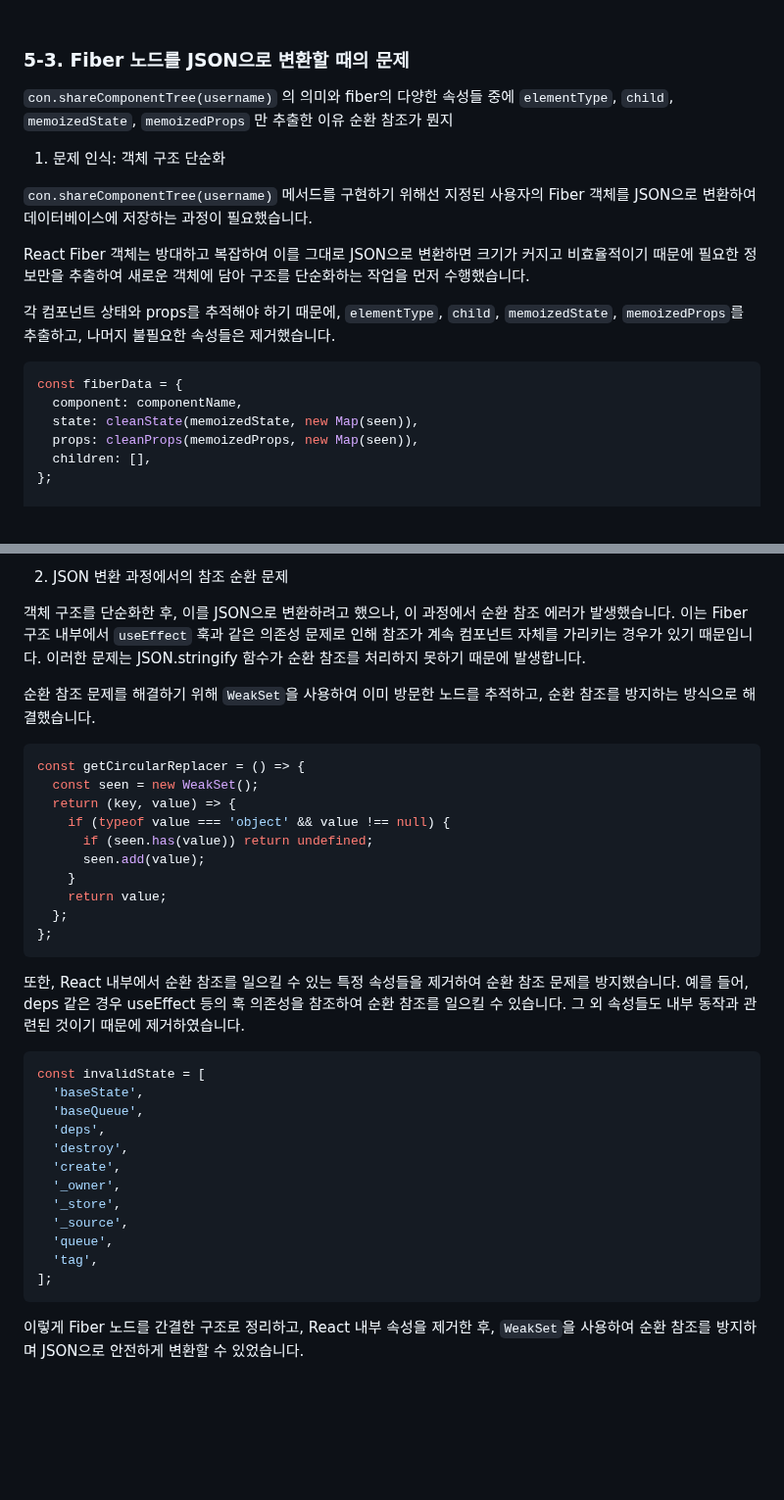
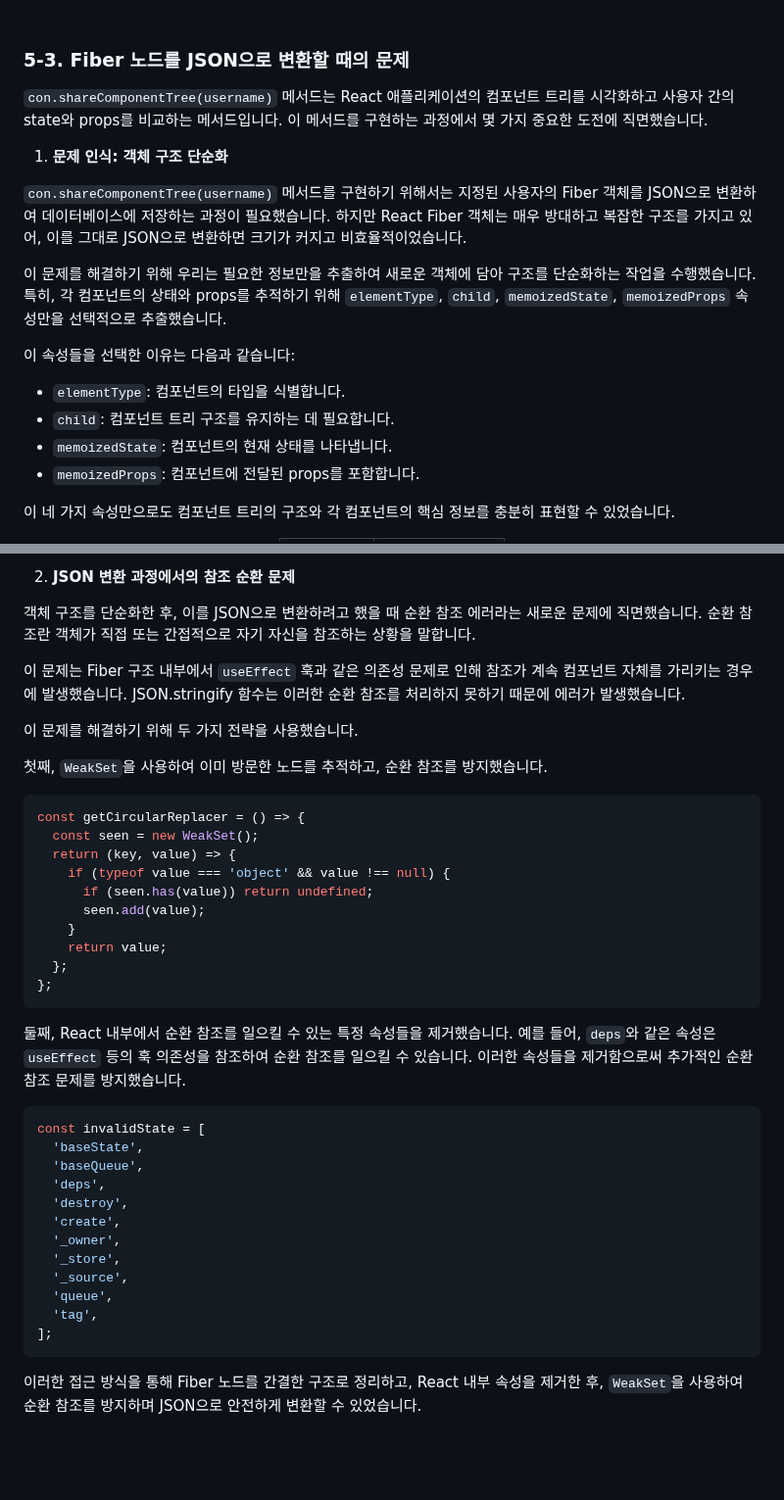
Before and after one commit to Team-conchat/con.chat, a Markdown page: README.md, 2 parts joined by grey strips. Shown at 98% size. Drawn GitHub-style; blank space fills up the shorter version.

Commit message:
Docs: readme 개발 과정에서 고민한 부분들 수정

````diff
--- a/README.md
+++ b/README.md
@@ -717,22 +717,19 @@ Fiber 노드는 근본적으로 React의 렌더링 및 재조정 프로세스를
 
 ### 5-3. Fiber 노드를 JSON으로 변환할 때의 문제
 
-`con.shareComponentTree(username)` 의 의미와 fiber의 다양한 속성들 중에 `elementType`, `child`, `memoizedState`, `memoizedProps` 만 추출한 이유
-순환 참조가 뭔지
+`con.shareComponentTree(username)` 메서드는 React 애플리케이션의 컴포넌트 트리를 시각화하고 사용자 간의 state와 props를 비교하는 메서드입니다. 이 메서드를 구현하는 과정에서 몇 가지 중요한 도전에 직면했습니다.
 
-1. 문제 인식: 객체 구조 단순화
+1. **문제 인식: 객체 구조 단순화**
 
-`con.shareComponentTree(username)` 메서드를 구현하기 위해선 지정된 사용자의 Fiber 객체를 JSON으로 변환하여 데이터베이스에 저장하는 과정이 필요했습니다.
+`con.shareComponentTree(username)` 메서드를 구현하기 위해서는 지정된 사용자의 Fiber 객체를 JSON으로 변환하여 데이터베이스에 저장하는 과정이 필요했습니다. 하지만 React Fiber 객체는 매우 방대하고 복잡한 구조를 가지고 있어, 이를 그대로 JSON으로 변환하면 크기가 커지고 비효율적이었습니다.
 
-React Fiber 객체는 방대하고 복잡하여 이를 그대로 JSON으로 변환하면 크기가 커지고 비효율적이기 때문에 필요한 정보만을 추출하여 새로운 객체에 담아 구조를 단순화하는 작업을 먼저 수행했습니다.
+이 문제를 해결하기 위해 우리는 필요한 정보만을 추출하여 새로운 객체에 담아 구조를 단순화하는 작업을 수행했습니다. 특히, 각 컴포넌트의 상태와 props를 추적하기 위해 `elementType`, `child`, `memoizedState`, `memoizedProps` 속성만을 선택적으로 추출했습니다.
 
-각 컴포넌트 상태와 props를 추적해야 하기 때문에, `elementType`, `child`, `memoizedState`, `memoizedProps`를 추출하고, 나머지 불필요한 속성들은 제거했습니다.
+이 속성들을 선택한 이유는 다음과 같습니다:
+- `elementType`: 컴포넌트의 타입을 식별합니다.
+- `child`: 컴포넌트 트리 구조를 유지하는 데 필요합니다.
+- `memoizedState`: 컴포넌트의 현재 상태를 나타냅니다.
+- `memoizedProps`: 컴포넌트에 전달된 props를 포함합니다.
 
-```jsx
-const fiberData = {
-  component: componentName,
-  state: cleanState(memoizedState, new Map(seen)),
-  props: cleanProps(memoizedProps, new Map(seen)),
-  children: [],
-};
+이 네 가지 속성만으로도 컴포넌트 트리의 구조와 각 컴포넌트의 핵심 정보를 충분히 표현할 수 있었습니다.
 
@@ -740,9 +748,13 @@ const fiberData = {
 
-2. JSON 변환 과정에서의 참조 순환 문제
+2. **JSON 변환 과정에서의 참조 순환 문제**
 
-객체 구조를 단순화한 후, 이를 JSON으로 변환하려고 했으나, 이 과정에서 순환 참조 에러가 발생했습니다. 이는 Fiber 구조 내부에서 `useEffect` 훅과 같은 의존성 문제로 인해 참조가 계속 컴포넌트 자체를 가리키는 경우가 있기 때문입니다. 이러한 문제는 JSON.stringify 함수가 순환 참조를 처리하지 못하기 때문에 발생합니다.
+객체 구조를 단순화한 후, 이를 JSON으로 변환하려고 했을 때 순환 참조 에러라는 새로운 문제에 직면했습니다. 순환 참조란 객체가 직접 또는 간접적으로 자기 자신을 참조하는 상황을 말합니다.
 
-순환 참조 문제를 해결하기 위해 `WeakSet`을 사용하여 이미 방문한 노드를 추적하고, 순환 참조를 방지하는 방식으로 해결했습니다.
+이 문제는 Fiber 구조 내부에서 `useEffect` 훅과 같은 의존성 문제로 인해 참조가 계속 컴포넌트 자체를 가리키는 경우에 발생했습니다. JSON.stringify 함수는 이러한 순환 참조를 처리하지 못하기 때문에 에러가 발생했습니다.
+
+이 문제를 해결하기 위해 두 가지 전략을 사용했습니다.
+
+첫째, `WeakSet`을 사용하여 이미 방문한 노드를 추적하고, 순환 참조를 방지했습니다.
 
 ```jsx
 const getCircularReplacer = () => {
@@ -757,7 +769,7 @@ const getCircularReplacer = () => {
 };
 ```
 
-또한, React 내부에서 순환 참조를 일으킬 수 있는 특정 속성들을 제거하여 순환 참조 문제를 방지했습니다. 예를 들어, deps 같은 경우 useEffect 등의 훅 의존성을 참조하여 순환 참조를 일으킬 수 있습니다. 그 외 속성들도 내부 동작과 관련된 것이기 때문에 제거하였습니다.
+둘째, React 내부에서 순환 참조를 일으킬 수 있는 특정 속성들을 제거했습니다. 예를 들어, `deps`와 같은 속성은 `useEffect` 등의 훅 의존성을 참조하여 순환 참조를 일으킬 수 있습니다. 이러한 속성들을 제거함으로써 추가적인 순환 참조 문제를 방지했습니다.
 
 ```jsx
 const invalidState = [
@@ -774,7 +786,7 @@ const invalidState = [
 ];
 ```
 
-이렇게 Fiber 노드를 간결한 구조로 정리하고, React 내부 속성을 제거한 후, `WeakSet`을 사용하여 순환 참조를 방지하며 JSON으로 안전하게 변환할 수 있었습니다.
+이러한 접근 방식을 통해 Fiber 노드를 간결한 구조로 정리하고, React 내부 속성을 제거한 후, `WeakSet`을 사용하여 순환 참조를 방지하며 JSON으로 안전하게 변환할 수 있었습니다.
 
 <br><br>
 
````
Also changed, not shown: other parts of README.md (+12 -1 lines).
